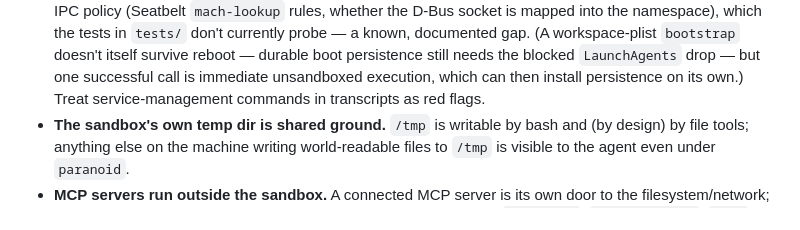
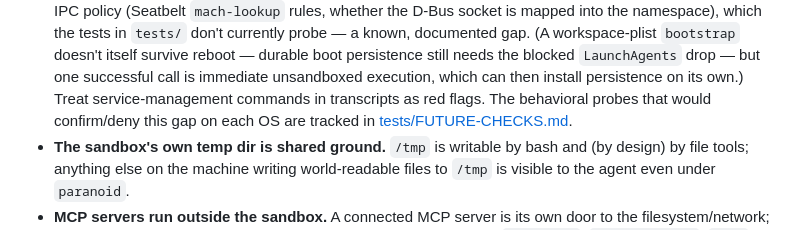
Before and after one commit to tbuckley/escape-clause, a Markdown page: docs/directory-access.md, the part around the change. GitHub-like rendering.

Commit message:
Add tests/FUTURE-CHECKS.md — behavioral persistence checks for a real sandbox host
Records what could not be verified in the authoring container (no bwrap/socat,
no user D-Bus, root) and enumerates the macOS/Seatbelt and Linux/bubblewrap
probes to run on a proper non-root machine: file-backed persistence expected to
fail, IPC-based (launchctl bootstrap / systemctl --user) as the untested gap,
guard write-floor and profile behavior, and folding the passing ones back into
sandbox-audit.mjs.

Co-Authored-By: Claude Fable 5 <noreply@anthropic.com>
Claude-Session: https://claude.ai/code/session_01VCxJnduU8ZkB1HFPJeSwdo

```diff
--- a/docs/directory-access.md
+++ b/docs/directory-access.md
@@ -184,7 +184,8 @@ redirect on next install).
   survive reboot — durable boot persistence still needs the blocked `LaunchAgents`
   drop — but one successful call is immediate unsandboxed execution, which can then
   install persistence on its own.) Treat service-management commands in transcripts as
-  red flags.
+  red flags. The behavioral probes that would confirm/deny this gap on each OS are
+  tracked in [tests/FUTURE-CHECKS.md](../tests/FUTURE-CHECKS.md).
 - **The sandbox's own temp dir is shared ground.** `/tmp` is writable by bash and (by
   design) by file tools; anything else on the machine writing world-readable files to
   `/tmp` is visible to the agent even under `paranoid`.
```
Also changed, not shown: 1 other file.
